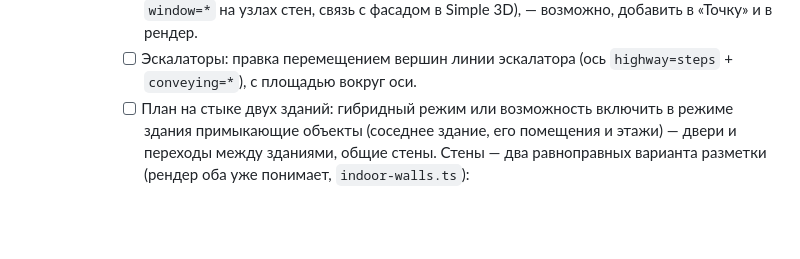
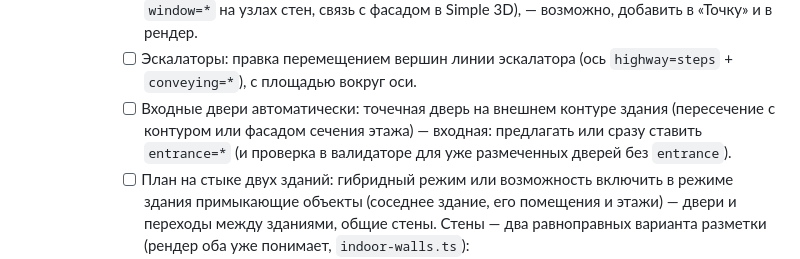
Before and after one commit to FelisPimeja/osm-simple3d-editor, a Markdown page: PLAN.md, the part around the change. Rendered like a GitHub page; blank space fills up the shorter version.

Commit message:
PLAN: todo — входные двери определять по внешнему контуру и ставить entrance
Co-authored-by: Claude <noreply@anthropic.com>

```diff
--- a/PLAN.md
+++ b/PLAN.md
@@ -311,6 +311,9 @@
                связь с фасадом в Simple 3D), — возможно, добавить в «Точку» и в рендер.
          - [ ] Эскалаторы: правка перемещением вершин линии эскалатора (ось `highway=steps` + `conveying=*`), с
                площадью вокруг оси.
+         - [ ] Входные двери автоматически: точечная дверь на внешнем контуре здания (пересечение с контуром или
+               фасадом сечения этажа) — входная: предлагать или сразу ставить `entrance=*` (и проверка в валидаторе
+               для уже размеченных дверей без `entrance`).
          - [ ] План на стыке двух зданий: гибридный режим или возможность включить в режиме здания примыкающие объекты
                (соседнее здание, его помещения и этажи) — двери и переходы между зданиями, общие стены.
       Стены — два равноправных варианта разметки (рендер оба уже понимает, `indoor-walls.ts`):
```
